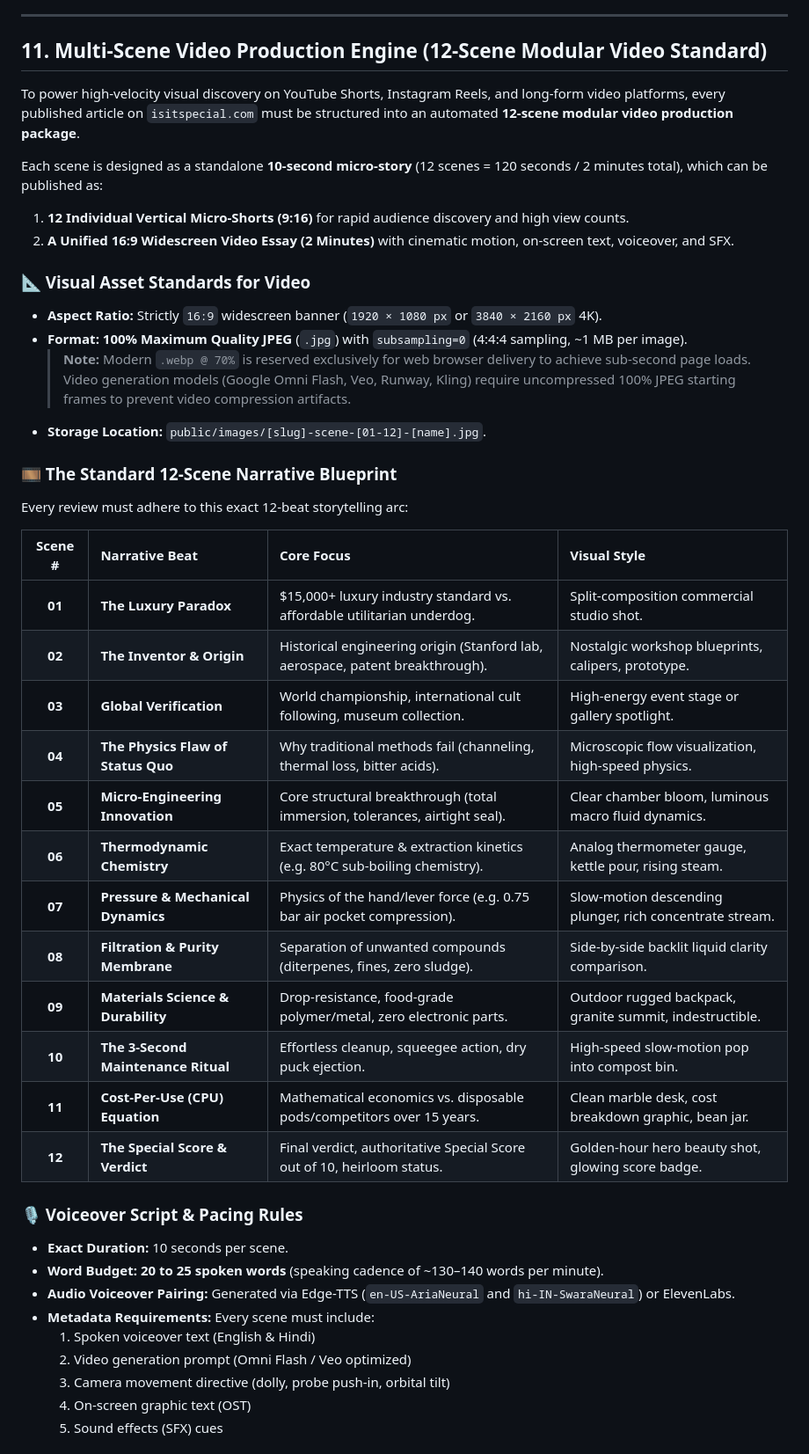
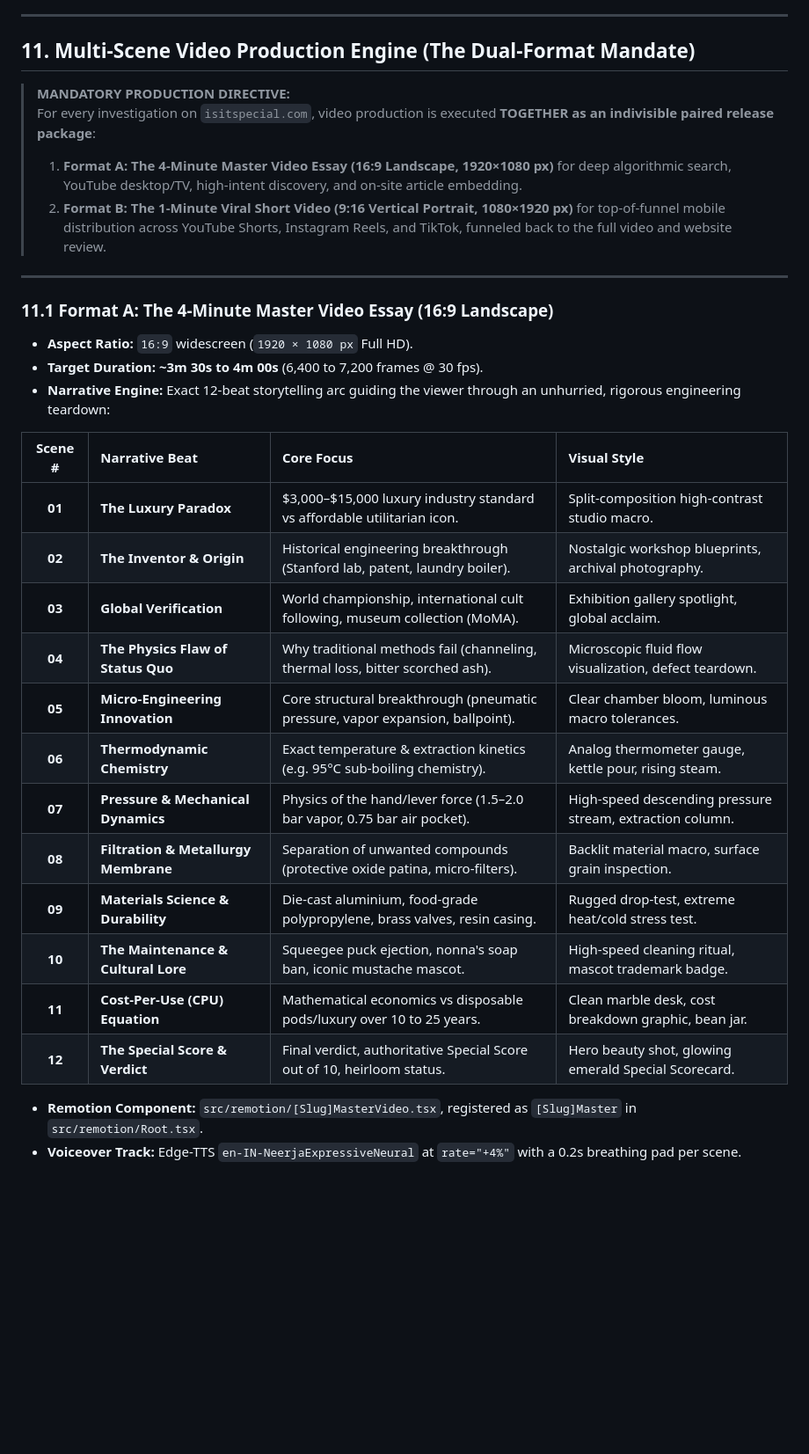
Before and after one commit to gyanart/isitspecial, a Markdown page: PLAYBOOK.md, the part around one of its changes. Shown at 88% size. GitHub-like rendering; blank space fills up the shorter version.

Commit message:
docs(playbook): formalize dual-format video mandate (4-minute master + 1-minute short)

```diff
--- a/PLAYBOOK.md
+++ b/PLAYBOOK.md
@@ -452,46 +455,36 @@ Before any batch is committed or pushed to production:
 
 ---
 
-## 11. Multi-Scene Video Production Engine (12-Scene Modular Video Standard)
+## 11. Multi-Scene Video Production Engine (The Dual-Format Mandate)
 
-To power high-velocity visual discovery on YouTube Shorts, Instagram Reels, and long-form video platforms, every published article on `isitspecial.com` must be structured into an automated **12-scene modular video production package**.
+> **MANDATORY PRODUCTION DIRECTIVE:**
+> For every investigation on `isitspecial.com`, video production is executed **TOGETHER as an indivisible paired release package**:
+> 1. **Format A:** **The 4-Minute Master Video Essay (16:9 Landscape, 1920×1080 px)** for deep algorithmic search, YouTube desktop/TV, high-intent discovery, and on-site article embedding.
+> 2. **Format B:** **The 1-Minute Viral Short Video (9:16 Vertical Portrait, 1080×1920 px)** for top-of-funnel mobile distribution across YouTube Shorts, Instagram Reels, and TikTok, funneled back to the full video and website review.
 
-Each scene is designed as a standalone **10-second micro-story** (12 scenes = 120 seconds / 2 minutes total), which can be published as:
-1. **12 Individual Vertical Micro-Shorts (9:16)** for rapid audience discovery and high view counts.
-2. **A Unified 16:9 Widescreen Video Essay (2 Minutes)** with cinematic motion, on-screen text, voiceover, and SFX.
+---
 
-### 📐 Visual Asset Standards for Video
-* **Aspect Ratio:** Strictly `16:9` widescreen banner (`1920 × 1080 px` or `3840 × 2160 px` 4K).
-* **Format:** **100% Maximum Quality JPEG** (`.jpg`) with `subsampling=0` (4:4:4 sampling, ~1 MB per image).
-  > **Note:** Modern `.webp @ 70%` is reserved exclusively for web browser delivery to achieve sub-second page loads. Video generation models (Google Omni Flash, Veo, Runway, Kling) require uncompressed 100% JPEG starting frames to prevent video compression artifacts.
-* **Storage Location:** `public/images/[slug]-scene-[01-12]-[name].jpg`.
+### 11.1 Format A: The 4-Minute Master Video Essay (16:9 Landscape)
 
-### 🎞️ The Standard 12-Scene Narrative Blueprint
-Every review must adhere to this exact 12-beat storytelling arc:
+* **Aspect Ratio:** `16:9` widescreen (`1920 × 1080 px` Full HD).
+* **Target Duration:** **~3m 30s to 4m 00s** (6,400 to 7,200 frames @ 30 fps).
+* **Narrative Engine:** Exact 12-beat storytelling arc guiding the viewer through an unhurried, rigorous engineering teardown:
 
 | Scene # | Narrative Beat | Core Focus | Visual Style |
 | :---: | :--- | :--- | :--- |
-| **01** | **The Luxury Paradox** | $15,000+ luxury industry standard vs. affordable utilitarian underdog. | Split-composition commercial studio shot. |
-| **02** | **The Inventor & Origin** | Historical engineering origin (Stanford lab, aerospace, patent breakthrough). | Nostalgic workshop blueprints, calipers, prototype. |
-| **03** | **Global Verification** | World championship, international cult following, museum collection. | High-energy event stage or gallery spotlight. |
-| **04** | **The Physics Flaw of Status Quo** | Why traditional methods fail (channeling, thermal loss, bitter acids). | Microscopic flow visualization, high-speed physics. |
-| **05** | **Micro-Engineering Innovation** | Core structural breakthrough (total immersion, tolerances, airtight seal). | Clear chamber bloom, luminous macro fluid dynamics. |
-| **06** | **Thermodynamic Chemistry** | Exact temperature & extraction kinetics (e.g. 80°C sub-boiling chemistry). | Analog thermometer gauge, kettle pour, rising steam. |
-| **07** | **Pressure & Mechanical Dynamics** | Physics of the hand/lever force (e.g. 0.75 bar air pocket compression). | Slow-motion descending plunger, rich concentrate stream. |
-| **08** | **Filtration & Purity Membrane** | Separation of unwanted compounds (diterpenes, fines, zero sludge). | Side-by-side backlit liquid clarity comparison. |
-| **09** | **Materials Science & Durability** | Drop-resistance, food-grade polymer/metal, zero electronic parts. | Outdoor rugged backpack, granite summit, indestructible. |
-| **10** | **The 3-Second Maintenance Ritual**| Effortless cleanup, squeegee action, dry puck ejection. | High-speed slow-motion pop into compost bin. |
-| **11** | **Cost-Per-Use (CPU) Equation** | Mathematical economics vs. disposable pods/competitors over 15 years. | Clean marble desk, cost breakdown graphic, bean jar. |
-| **12** | **The Special Score & Verdict** | Final verdict, authoritative Special Score out of 10, heirloom status. | Golden-hour hero beauty shot, glowing score badge. |
+| **01** | **The Luxury Paradox** | $3,000–$15,000 luxury industry standard vs affordable utilitarian icon. | Split-composition high-contrast studio macro. |
+| **02** | **The Inventor & Origin** | Historical engineering breakthrough (Stanford lab, patent, laundry boiler). | Nostalgic workshop blueprints, archival photography. |
+| **03** | **Global Verification** | World championship, international cult following, museum collection (MoMA).| Exhibition gallery spotlight, global acclaim. |
+| **04** | **The Physics Flaw of Status Quo** | Why traditional methods fail (channeling, thermal loss, bitter scorched ash).| Microscopic fluid flow visualization, defect teardown. |
+| **05** | **Micro-Engineering Innovation** | Core structural breakthrough (pneumatic pressure, vapor expansion, ballpoint).| Clear chamber bloom, luminous macro tolerances. |
+| **06** | **Thermodynamic Chemistry** | Exact temperature & extraction kinetics (e.g. 95°C sub-boiling chemistry). | Analog thermometer gauge, kettle pour, rising steam. |
+| **07** | **Pressure & Mechanical Dynamics** | Physics of the hand/lever force (1.5–2.0 bar vapor, 0.75 bar air pocket). | High-speed descending pressure stream, extraction column. |
+| **08** | **Filtration & Metallurgy Membrane** | Separation of unwanted compounds (protective oxide patina, micro-filters). | Backlit material macro, surface grain inspection. |
+| **09** | **Materials Science & Durability** | Die-cast aluminium, food-grade polypropylene, brass valves, resin casing. | Rugged drop-test, extreme heat/cold stress test. |
+| **10** | **The Maintenance & Cultural Lore** | Squeegee puck ejection, nonna's soap ban, iconic mustache mascot. | High-speed cleaning ritual, mascot trademark badge. |
+| **11** | **Cost-Per-Use (CPU) Equation** | Mathematical economics vs disposable pods/luxury over 10 to 25 years. | Clean marble desk, cost breakdown graphic, bean jar. |
+| **12** | **The Special Score & Verdict** | Final verdict, authoritative Special Score out of 10, heirloom status. | Hero beauty shot, glowing emerald Special Scorecard. |
 
-### 🎙️ Voiceover Script & Pacing Rules
-* **Exact Duration:** 10 seconds per scene.
-* **Word Budget:** **20 to 25 spoken words** (speaking cadence of ~130–140 words per minute).
-* **Audio Voiceover Pairing:** Generated via Edge-TTS (`en-US-AriaNeural` and `hi-IN-SwaraNeural`) or ElevenLabs.
-* **Metadata Requirements:** Every scene must include:
-  1. Spoken voiceover text (English & Hindi)
-  2. Video generation prompt (Omni Flash / Veo optimized)
-  3. Camera movement directive (dolly, probe push-in, orbital tilt)
-  4. On-screen graphic text (OST)
-  5. Sound effects (SFX) cues
+* **Remotion Component:** `src/remotion/[Slug]MasterVideo.tsx`, registered as `[Slug]Master` in `src/remotion/Root.tsx`.
+* **Voiceover Track:** Edge-TTS `en-IN-NeerjaExpressiveNeural` at `rate="+4%"` with a 0.2s breathing pad per scene.
 
```
Also changed, not shown: other parts of PLAYBOOK.md (+89 -45 lines).
